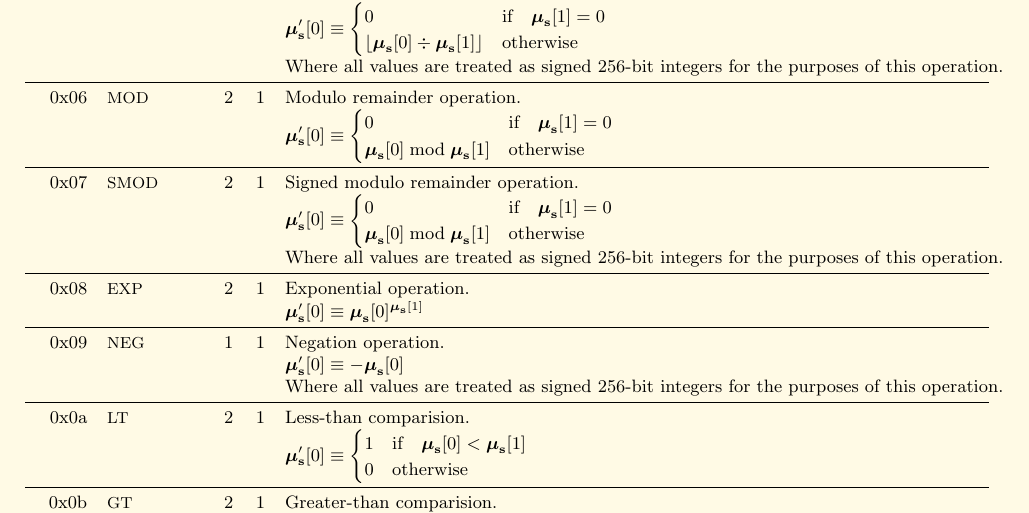
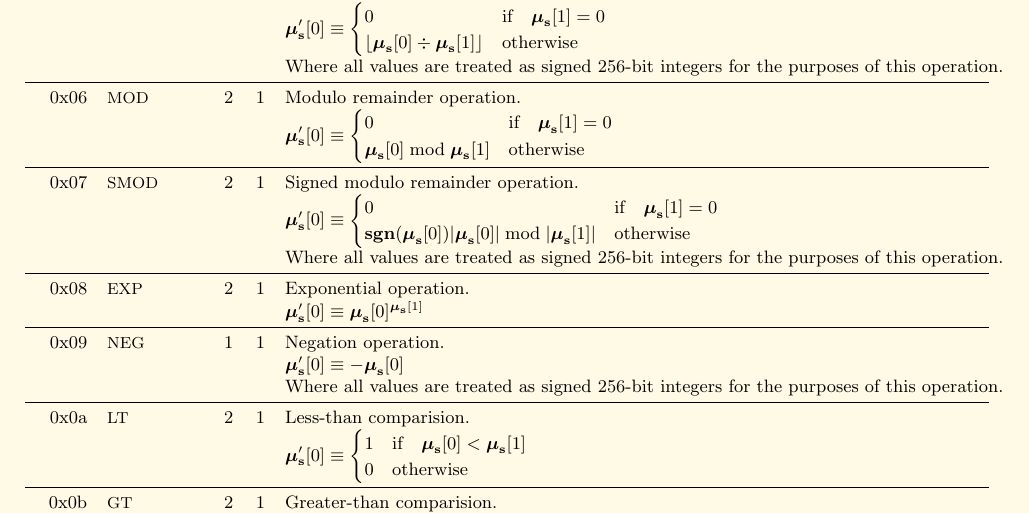
Before and after one commit to ethereum/yellowpaper, a LaTeX paper (Paper.tex): part of page 18 of 22, cut so that both start at the same text. Compiled offline with pdfLaTeX.

Commit message:
Defined SMOD more precisely

```diff
--- a/Paper.tex
+++ b/Paper.tex
@@ -1327,7 +1327,7 @@ Here given are the various exceptions to the state transition rules given in sec
 &&&& $\boldsymbol{\mu}'_\mathbf{s}[0] \equiv \begin{cases}0 & \text{if} \quad \boldsymbol{\mu}_\mathbf{s}[1] = 0\\ \boldsymbol{\mu}_\mathbf{s}[0] \bmod \boldsymbol{\mu}_\mathbf{s}[1] & \text{otherwise}\end{cases}$  \\
 \midrule
 0x07 & {\small SMOD} & 2 & 1 & Signed modulo remainder operation. \\
-&&&& $\boldsymbol{\mu}'_\mathbf{s}[0] \equiv \begin{cases}0 & \text{if} \quad \boldsymbol{\mu}_\mathbf{s}[1] = 0\\ \boldsymbol{\mu}_\mathbf{s}[0] \bmod \boldsymbol{\mu}_\mathbf{s}[1] & \text{otherwise}\end{cases}$  \\
+&&&& $\boldsymbol{\mu}'_\mathbf{s}[0] \equiv \begin{cases}0 & \text{if} \quad \boldsymbol{\mu}_\mathbf{s}[1] = 0\\ \mathbf{sgn} (\boldsymbol{\mu}_\mathbf{s}[0]) |\boldsymbol{\mu}_\mathbf{s}[0]| \bmod |\boldsymbol{\mu}_\mathbf{s}[1]| & \text{otherwise}\end{cases}$  \\
 &&&& Where all values are treated as signed 256-bit integers for the purposes of this operation. \\
 \midrule
 0x08 & {\small EXP} & 2 & 1 & Exponential operation. \\
```
